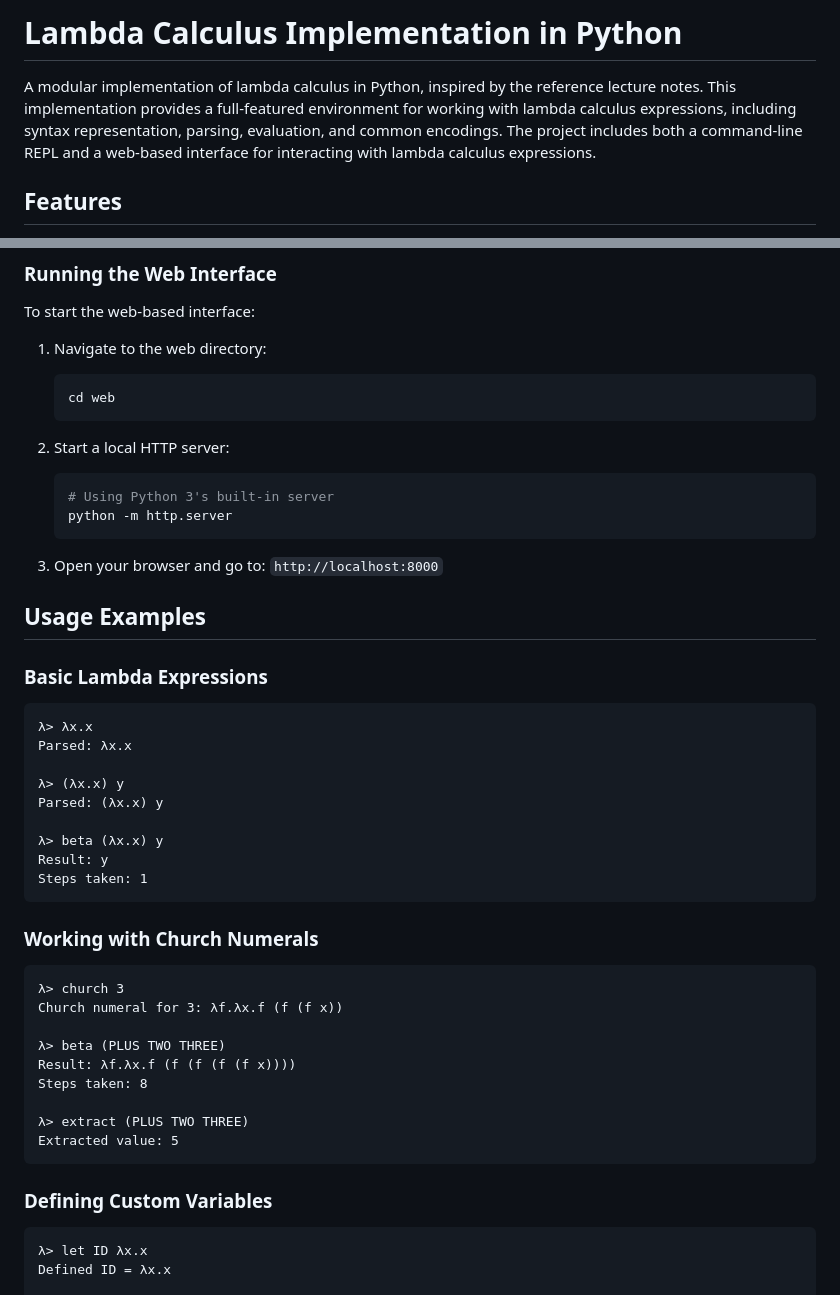
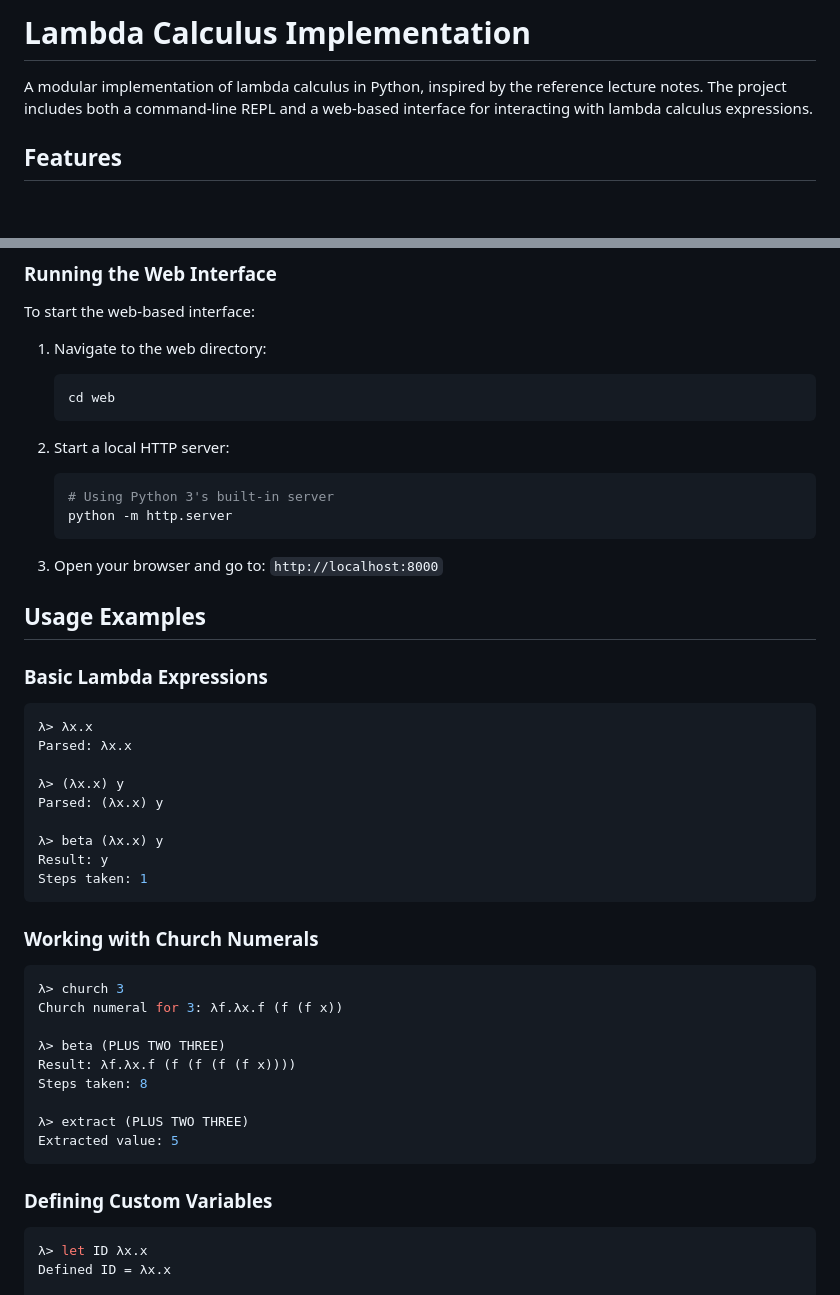
Before and after one commit to eclipse1605/lambda-calculus, a Markdown page: README.md, 2 parts joined by grey strips. Drawn GitHub-style; blank space fills up the shorter version.

````diff
--- a/README.md
+++ b/README.md
@@ -1,6 +1,6 @@
-# Lambda Calculus Implementation in Python
+# Lambda Calculus Implementation
 
-A modular implementation of lambda calculus in Python, inspired by the reference lecture notes. This implementation provides a full-featured environment for working with lambda calculus expressions, including syntax representation, parsing, evaluation, and common encodings. The project includes both a command-line REPL and a web-based interface for interacting with lambda calculus expressions.
+A modular implementation of lambda calculus in Python, inspired by the reference lecture notes. The project includes both a command-line REPL and a web-based interface for interacting with lambda calculus expressions.
 
 ## Features
 
@@ -41,11 +41,13 @@ python main.py
 To start the web-based interface:
 
 1. Navigate to the web directory:
+
    ```bash
    cd web
    ```
 
 2. Start a local HTTP server:
+
    ```bash
    # Using Python 3's built-in server
    python -m http.server
@@ -57,7 +59,7 @@ To start the web-based interface:
 
 ### Basic Lambda Expressions
 
-```
+```bash
 λ> λx.x
 Parsed: λx.x
 
@@ -71,7 +73,7 @@ Steps taken: 1
 
 ### Working with Church Numerals
 
-```
+```bash
 λ> church 3
 Church numeral for 3: λf.λx.f (f (f x))
 
@@ -85,7 +87,7 @@ Extracted value: 5
 
 ### Defining Custom Variables
 
-```
+```bash
 λ> let ID λx.x
 Defined ID = λx.x
 
````
